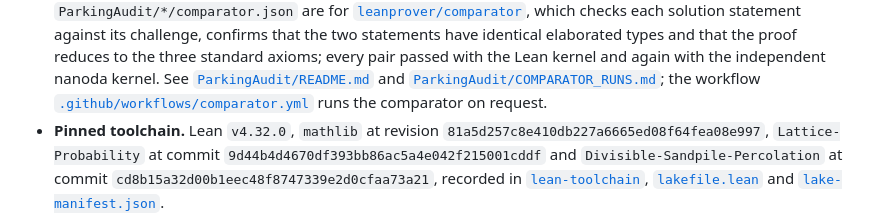
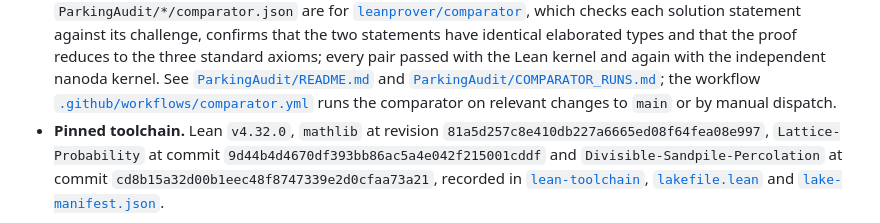
Before and after one commit to nitromannitol/Parking-Sharpness, a Markdown page: README.md, the part around the change. GitHub-like rendering.

Commit message:
Describe automatic and manual verification

```diff
--- a/README.md
+++ b/README.md
@@ -195,7 +195,7 @@ them.  In summary:
   [`ParkingAudit/README.md`](ParkingAudit/README.md) and
   [`ParkingAudit/COMPARATOR_RUNS.md`](ParkingAudit/COMPARATOR_RUNS.md); the workflow
   [`.github/workflows/comparator.yml`](.github/workflows/comparator.yml) runs the comparator
-  on request.
+  on relevant changes to `main` or by manual dispatch.
 - **Pinned toolchain.** Lean `v4.32.0`, `mathlib` at revision
   `81a5d257c8e410db227a6665ed08f64fea08e997`, `Lattice-Probability` at commit
   `9d44b4d4670df393bb86ac5a4e042f215001cddf` and `Divisible-Sandpile-Percolation` at commit
```
